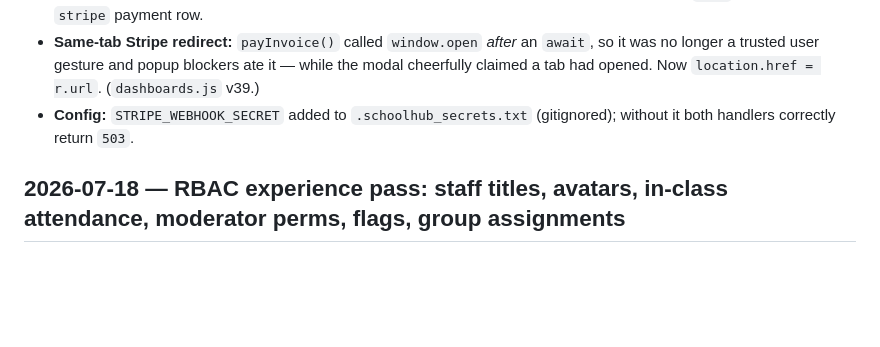
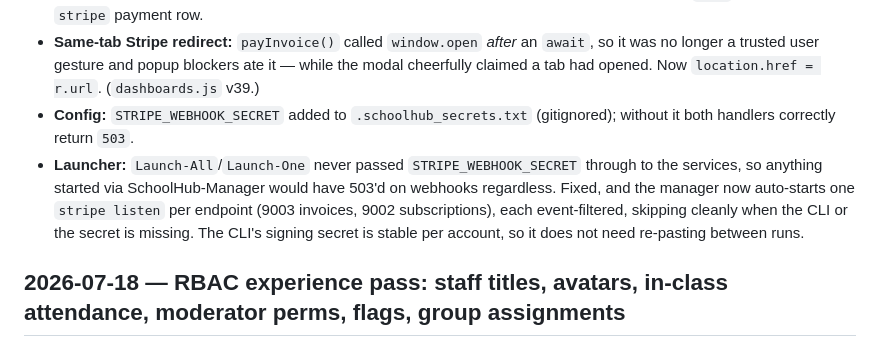
Before and after one commit to Deushomo1st/SchoolHub, a Markdown page: CHANGELOG.md, the part around the change. Rendered like a GitHub page; blank space fills up the shorter version.

Commit message:
docs: changelog for launcher stripe tunnel

```diff
--- a/CHANGELOG.md
+++ b/CHANGELOG.md
@@ -8,6 +8,7 @@ First end-to-end webhook test (Stripe CLI `listen` → real test-card payment) e
 - **Fix:** shared `dataObject(Event)` helper in both `StripeWebhookController` (SchoolService) and `BillingController` (TenantService) falls back to `deserializeUnsafe()`, and now logs a warning when a payload genuinely can't be parsed instead of pretending success. Verified by resending the swallowed event — invoice 4 flipped to `paid` with a ₦5,000 `stripe` payment row.
 - **Same-tab Stripe redirect:** `payInvoice()` called `window.open` *after* an `await`, so it was no longer a trusted user gesture and popup blockers ate it — while the modal cheerfully claimed a tab had opened. Now `location.href = r.url`. (`dashboards.js` v39.)
 - **Config:** `STRIPE_WEBHOOK_SECRET` added to `.schoolhub_secrets.txt` (gitignored); without it both handlers correctly return `503`.
+- **Launcher:** `Launch-All`/`Launch-One` never passed `STRIPE_WEBHOOK_SECRET` through to the services, so anything started via SchoolHub-Manager would have 503'd on webhooks regardless. Fixed, and the manager now auto-starts one `stripe listen` per endpoint (9003 invoices, 9002 subscriptions), each event-filtered, skipping cleanly when the CLI or the secret is missing. The CLI's signing secret is stable per account, so it does not need re-pasting between runs.
 
 ## 2026-07-18 — RBAC experience pass: staff titles, avatars, in-class attendance, moderator perms, flags, group assignments
 
```
